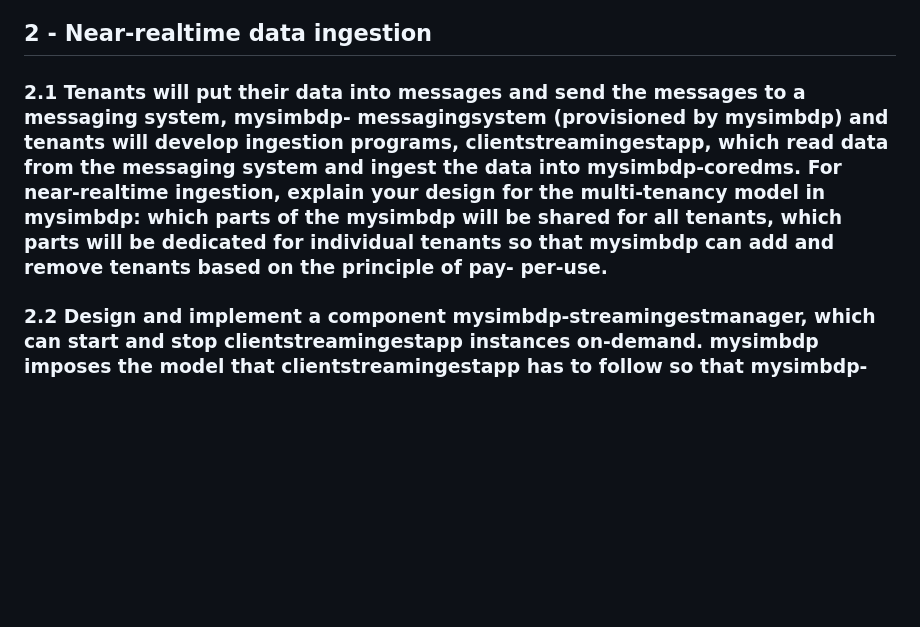
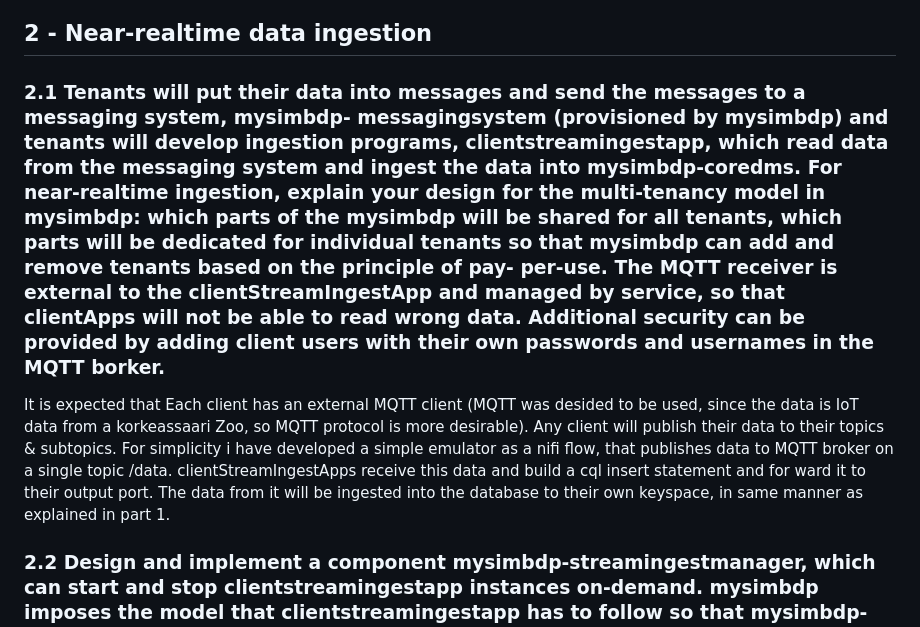
Before and after one commit to AleksiSupikoski/Big-Data-Real-Time-Ingestion, a Markdown page: reports/Assignment-2-report.md, the part around the change. Drawn GitHub-style; blank space fills up the shorter version.

```diff
--- a/reports/Assignment-2-report.md
+++ b/reports/Assignment-2-report.md
@@ -108,7 +108,9 @@ This data is especially interesting to the service provider, for example this da
 
 ## 2 - Near-realtime data ingestion
 
-### 2.1 Tenants will put their data into messages and send the messages to a messaging system, mysimbdp- messagingsystem (provisioned by mysimbdp) and tenants will develop ingestion programs, clientstreamingestapp, which read data from the messaging system and ingest the data into mysimbdp-coredms. For near-realtime ingestion, explain your design for the multi-tenancy model in mysimbdp: which parts of the mysimbdp will be shared for all tenants, which parts will be dedicated for individual tenants so that mysimbdp can add and remove tenants based on the principle of pay- per-use.
+### 2.1 Tenants will put their data into messages and send the messages to a messaging system, mysimbdp- messagingsystem (provisioned by mysimbdp) and tenants will develop ingestion programs, clientstreamingestapp, which read data from the messaging system and ingest the data into mysimbdp-coredms. For near-realtime ingestion, explain your design for the multi-tenancy model in mysimbdp: which parts of the mysimbdp will be shared for all tenants, which parts will be dedicated for individual tenants so that mysimbdp can add and remove tenants based on the principle of pay- per-use. The MQTT receiver is external to the clientStreamIngestApp and managed by service, so that clientApps will not be able to read wrong data. Additional security can be provided by adding client users with their own passwords and usernames in the MQTT borker.
+
+It is expected that Each client has an external MQTT client (MQTT was desided to be used, since the data is IoT data from a korkeassaari Zoo, so MQTT protocol is more desirable). Any client will publish their data to their topics & subtopics. For simplicity i have developed a simple emulator as a nifi flow, that publishes data to MQTT broker on a single topic /data. clientStreamIngestApps receive this data and build a cql insert statement and for ward it to their output port. The data from it will be ingested into the database to their own keyspace, in same manner as explained in part 1.
 
 ### 2.2 Design and implement a component mysimbdp-streamingestmanager, which can start and stop clientstreamingestapp instances on-demand. mysimbdp imposes the model that clientstreamingestapp has to follow so that mysimbdp-streamingestmanager can invoke clientstreamingestapp as a blackbox, explain the model.
 
```
